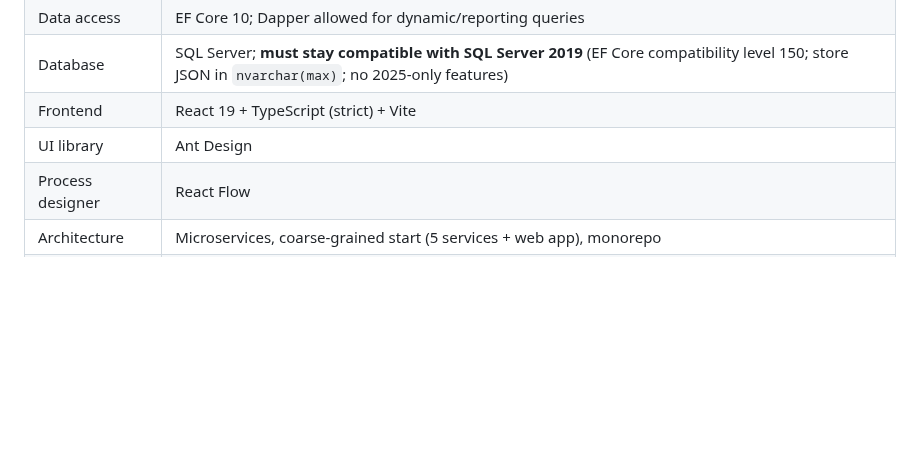
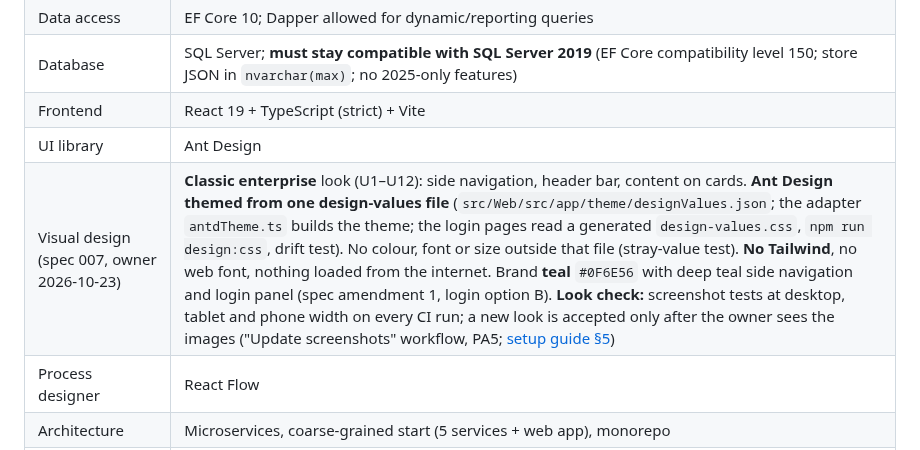
Before and after one commit to mohshacopilot/flowza, a Markdown page: CLAUDE.md, the part around the change. Drawn GitHub-style; blank space fills up the shorter version.

```diff
--- a/CLAUDE.md
+++ b/CLAUDE.md
@@ -80,6 +80,7 @@ same method by hand; the file layout matches Spec Kit's, so it can be adopted la
 | Database | SQL Server; **must stay compatible with SQL Server 2019** (EF Core compatibility level 150; store JSON in `nvarchar(max)`; no 2025-only features) |
 | Frontend | React 19 + TypeScript (strict) + Vite |
 | UI library | Ant Design |
+| Visual design (spec 007, owner 2026-10-23) | **Classic enterprise** look (U1–U12): side navigation, header bar, content on cards. **Ant Design themed from one design-values file** (`src/Web/src/app/theme/designValues.json`; the adapter `antdTheme.ts` builds the theme; the login pages read a generated `design-values.css`, `npm run design:css`, drift test). No colour, font or size outside that file (stray-value test). **No Tailwind**, no web font, nothing loaded from the internet. Brand **teal** `#0F6E56` with deep teal side navigation and login panel (spec amendment 1, login option B). **Look check:** screenshot tests at desktop, tablet and phone width on every CI run; a new look is accepted only after the owner sees the images ("Update screenshots" workflow, PA5; [setup guide §5](docs/setup/local-setup.md)) |
 | Process designer | React Flow |
 | Architecture | Microservices, coarse-grained start (5 services + web app), monorepo |
 | Workflow engine | Custom engine; small BPMN-like subset (see the v0.1 scope) |
```
Also changed, not shown: docs/setup/local-setup.md (+67 -1 lines).
